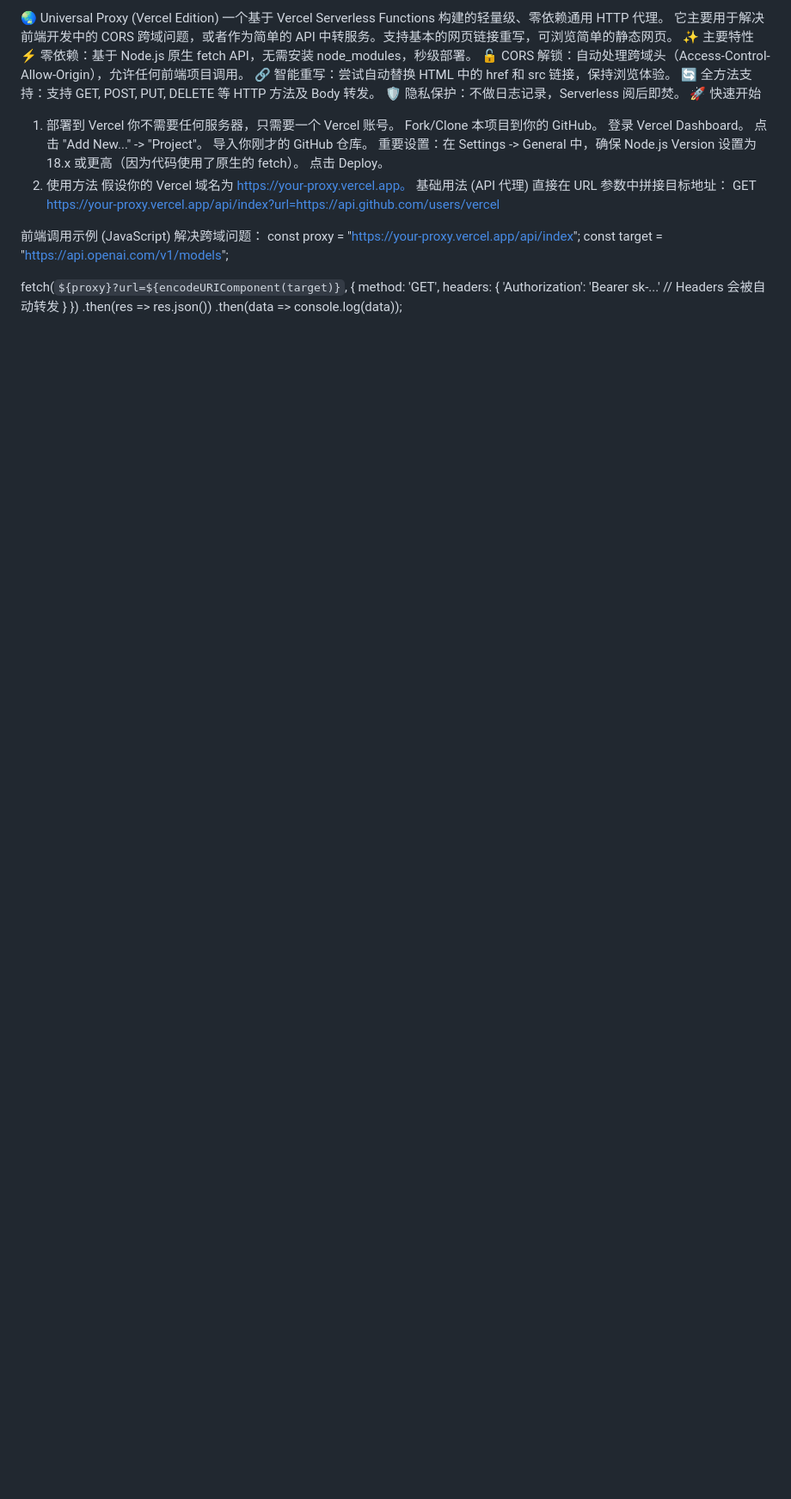
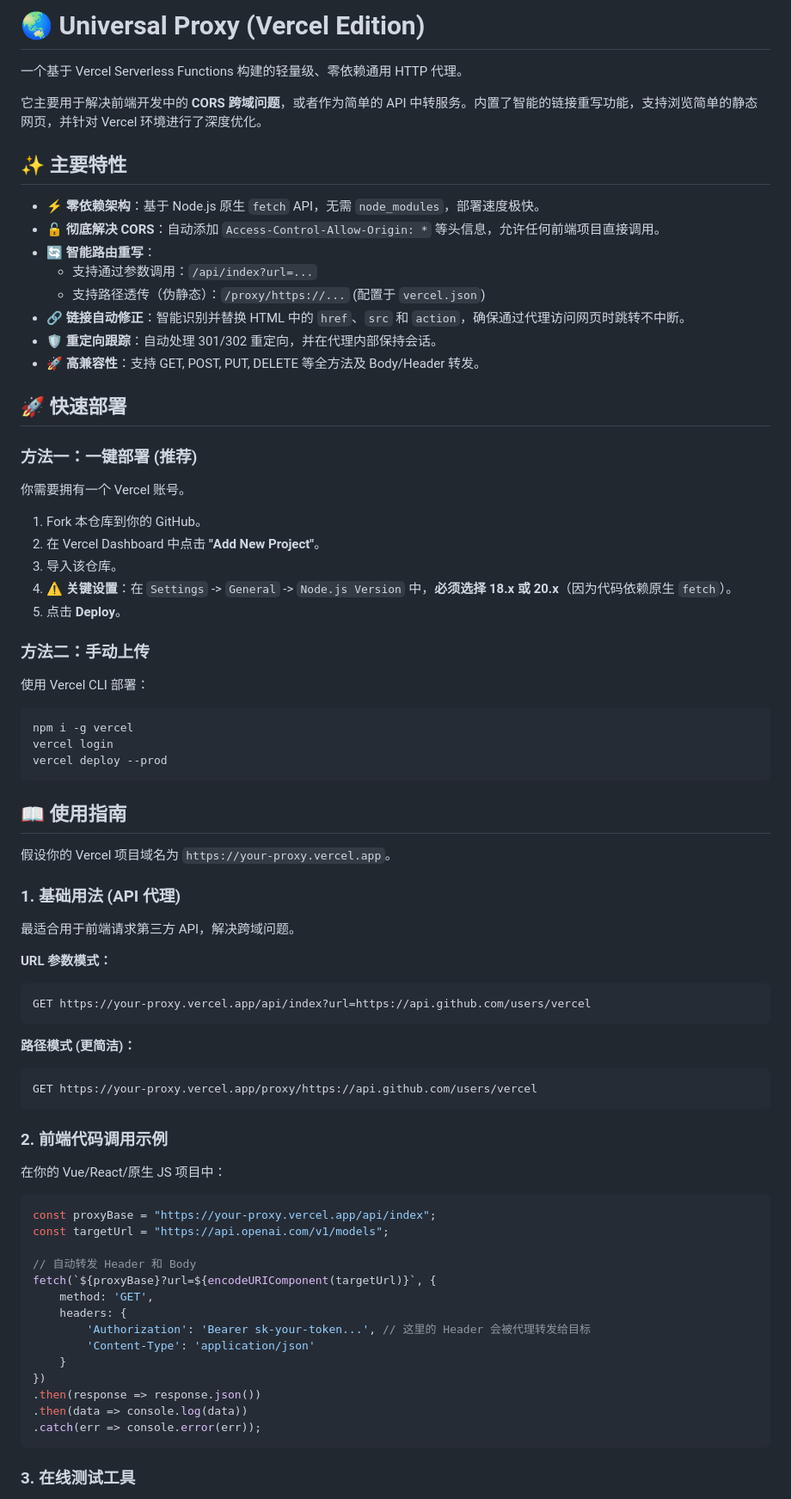
Before and after one commit to Nightrain0/Universal-Proxy, a Markdown page: README.md, the part around the change printed below. Shown: that part at 86% size. GitHub-like rendering; blank space fills up the shorter version.

````diff
--- a/README.md
+++ b/README.md
@@ -1,40 +1,82 @@
-🌏 Universal Proxy (Vercel Edition)
+# 🌏 Universal Proxy (Vercel Edition)
+
 一个基于 Vercel Serverless Functions 构建的轻量级、零依赖通用 HTTP 代理。
-它主要用于解决前端开发中的 CORS 跨域问题，或者作为简单的 API 中转服务。支持基本的网页链接重写，可浏览简单的静态网页。
-✨ 主要特性
-⚡️ 零依赖：基于 Node.js 原生 fetch API，无需安装 node_modules，秒级部署。
-🔓 CORS 解锁：自动处理跨域头（Access-Control-Allow-Origin），允许任何前端项目调用。
-🔗 智能重写：尝试自动替换 HTML 中的 href 和 src 链接，保持浏览体验。
-🔄 全方法支持：支持 GET, POST, PUT, DELETE 等 HTTP 方法及 Body 转发。
-🛡 隐私保护：不做日志记录，Serverless 阅后即焚。
-🚀 快速开始
-1. 部署到 Vercel
-你不需要任何服务器，只需要一个 Vercel 账号。
-Fork/Clone 本项目到你的 GitHub。
-登录 Vercel Dashboard。
-点击 "Add New..." -> "Project"。
-导入你刚才的 GitHub 仓库。
-重要设置：在 Settings -> General 中，确保 Node.js Version 设置为 18.x 或更高（因为代码使用了原生的 fetch）。
-点击 Deploy。
-2. 使用方法
-假设你的 Vercel 域名为 https://your-proxy.vercel.app。
-基础用法 (API 代理)
-直接在 URL 参数中拼接目标地址：
+
+它主要用于解决前端开发中的 **CORS 跨域问题**，或者作为简单的 API 中转服务。内置了智能的链接重写功能，支持浏览简单的静态网页，并针对 Vercel 环境进行了深度优化。
+
+## ✨ 主要特性
+
+  * **⚡️ 零依赖架构**：基于 Node.js 原生 `fetch` API，无需 `node_modules`，部署速度极快。
+  * **🔓 彻底解决 CORS**：自动添加 `Access-Control-Allow-Origin: *` 等头信息，允许任何前端项目直接调用。
+  * **🔄 智能路由重写**：
+      * 支持通过参数调用：`/api/index?url=...`
+      * 支持路径透传（伪静态）：`/proxy/https://...` (配置于 `vercel.json`)
+  * **🔗 链接自动修正**：智能识别并替换 HTML 中的 `href`、`src` 和 `action`，确保通过代理访问网页时跳转不中断。
+  * **🛡 重定向跟踪**：自动处理 301/302 重定向，并在代理内部保持会话。
+  * **🚀 高兼容性**：支持 GET, POST, PUT, DELETE 等全方法及 Body/Header 转发。
+
+## 🚀 快速部署
+
+### 方法一：一键部署 (推荐)
+
+你需要拥有一个 Vercel 账号。
+
+1.  Fork 本仓库到你的 GitHub。
+2.  在 Vercel Dashboard 中点击 **"Add New Project"**。
+3.  导入该仓库。
+4.  **⚠️ 关键设置**：在 `Settings` -\> `General` -\> `Node.js Version` 中，**必须选择 18.x 或 20.x**（因为代码依赖原生 `fetch`）。
+5.  点击 **Deploy**。
+
+### 方法二：手动上传
+
+使用 Vercel CLI 部署：
+
+```bash
+npm i -g vercel
+vercel login
+vercel deploy --prod
+```
+
+## 📖 使用指南
+
+假设你的 Vercel 项目域名为 `https://your-proxy.vercel.app`。
+
+### 1\. 基础用法 (API 代理)
+
+最适合用于前端请求第三方 API，解决跨域问题。
+
+**URL 参数模式：**
+
+```http
 GET https://your-proxy.vercel.app/api/index?url=https://api.github.com/users/vercel
+```
 
+**路径模式 (更简洁)：**
 
-前端调用示例 (JavaScript)
-解决跨域问题：
-const proxy = "https://your-proxy.vercel.app/api/index";
-const target = "https://api.openai.com/v1/models";
+```http
+GET https://your-proxy.vercel.app/proxy/https://api.github.com/users/vercel
+```
 
-fetch(`${proxy}?url=${encodeURIComponent(target)}`, {
+### 2\. 前端代码调用示例
+
+在你的 Vue/React/原生 JS 项目中：
+
+```javascript
+const proxyBase = "https://your-proxy.vercel.app/api/index";
+const targetUrl = "https://api.openai.com/v1/models";
+
+// 自动转发 Header 和 Body
+fetch(`${proxyBase}?url=${encodeURIComponent(targetUrl)}`, {
     method: 'GET',
     headers: {
-        'Authorization': 'Bearer sk-...' // Headers 会被自动转发
+        'Authorization': 'Bearer sk-your-token...', // 这里的 Header 会被代理转发给目标
+        'Content-Type': 'application/json'
     }
 })
-.then(res => res.json())
-.then(data => console.log(data));
+.then(response => response.json())
+.then(data => console.log(data))
+.catch(err => console.error(err));
+```
 
+### 3\. 在线测试工具
 
````
Also changed, not shown: other parts of README.md (+29 -23 lines).
